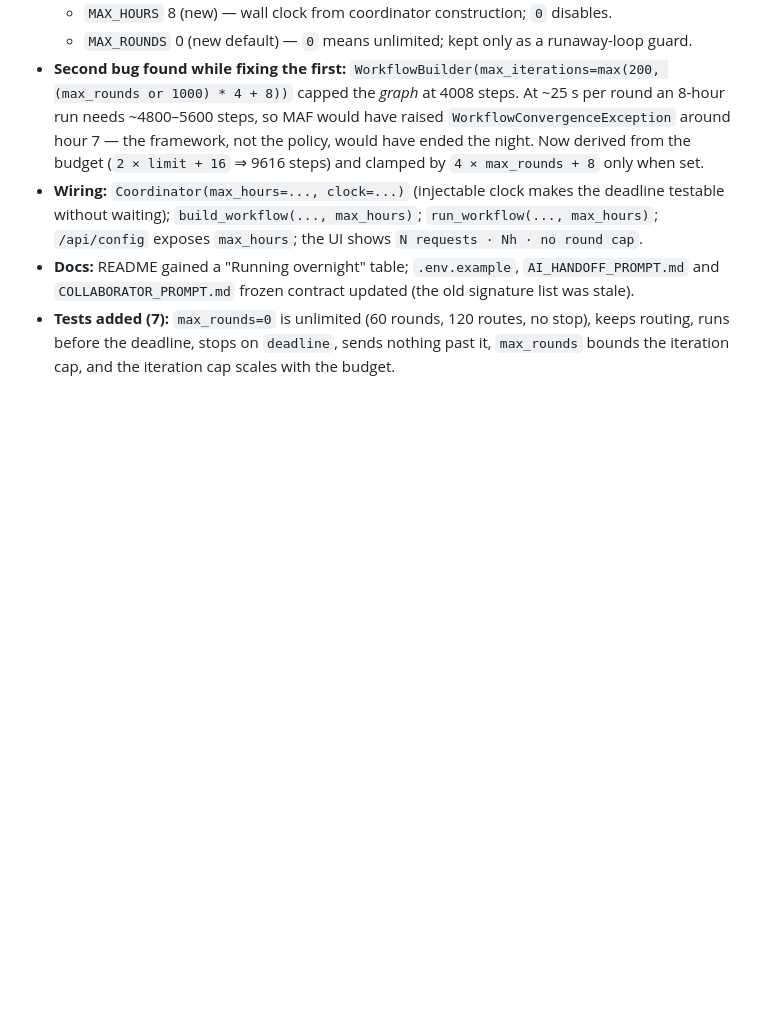
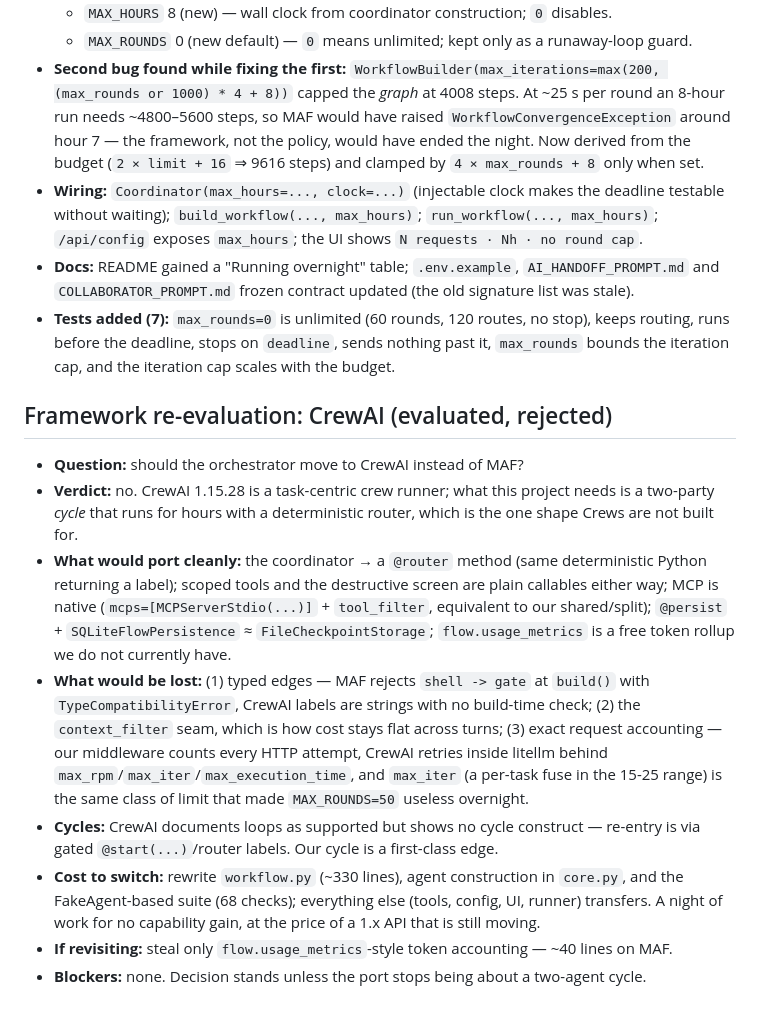
Before and after one commit to kissanima/autogen-flyff-orchestrator, a Markdown page: PORT_LOG.md, the part around the change. Drawn GitHub-style; blank space fills up the shorter version.

Commit message:
Record the CrewAI evaluation and why MAF stays

```diff
--- a/PORT_LOG.md
+++ b/PORT_LOG.md
@@ -118,3 +118,28 @@
 - **Tests added (7):** `max_rounds=0` is unlimited (60 rounds, 120 routes, no stop), keeps routing,
   runs before the deadline, stops on `deadline`, sends nothing past it, `max_rounds` bounds the
   iteration cap, and the iteration cap scales with the budget.
+
+## Framework re-evaluation: CrewAI (evaluated, rejected)
+
+- **Question:** should the orchestrator move to CrewAI instead of MAF?
+- **Verdict:** no. CrewAI 1.15.28 is a task-centric crew runner; what this project needs is a
+  two-party *cycle* that runs for hours with a deterministic router, which is the one shape Crews
+  are not built for.
+- **What would port cleanly:** the coordinator → a `@router` method (same deterministic Python
+  returning a label); scoped tools and the destructive screen are plain callables either way;
+  MCP is native (`mcps=[MCPServerStdio(...)]` + `tool_filter`, equivalent to our shared/split);
+  `@persist` + `SQLiteFlowPersistence` ≈ `FileCheckpointStorage`; `flow.usage_metrics` is a free
+  token rollup we do not currently have.
+- **What would be lost:** (1) typed edges — MAF rejects `shell -> gate` at `build()` with
+  `TypeCompatibilityError`, CrewAI labels are strings with no build-time check; (2) the
+  `context_filter` seam, which is how cost stays flat across turns; (3) exact request accounting —
+  our middleware counts every HTTP attempt, CrewAI retries inside litellm behind
+  `max_rpm`/`max_iter`/`max_execution_time`, and `max_iter` (a per-task fuse in the 15-25 range)
+  is the same class of limit that made `MAX_ROUNDS=50` useless overnight.
+- **Cycles:** CrewAI documents loops as supported but shows no cycle construct — re-entry is via
+  gated `@start(...)`/router labels. Our cycle is a first-class edge.
+- **Cost to switch:** rewrite `workflow.py` (~330 lines), agent construction in `core.py`, and the
+  FakeAgent-based suite (68 checks); everything else (tools, config, UI, runner) transfers.
+  A night of work for no capability gain, at the price of a 1.x API that is still moving.
+- **If revisiting:** steal only `flow.usage_metrics`-style token accounting — ~40 lines on MAF.
+- **Blockers:** none. Decision stands unless the port stops being about a two-agent cycle.
```
